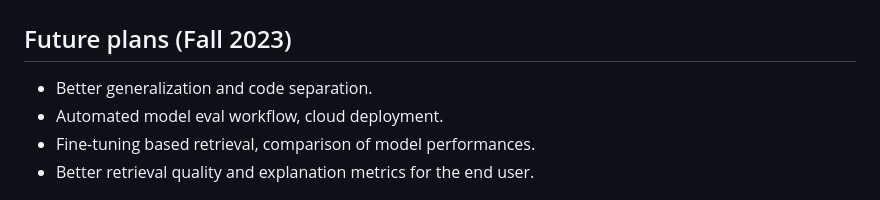
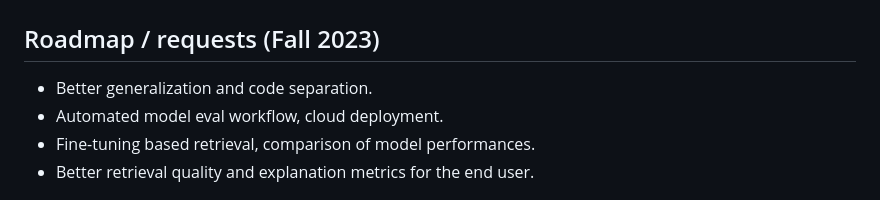
Before and after one commit to simoarajarvi/philosophers, a Markdown page: README.MD, the part around the change. Rendered like a GitHub page.

Commit message:
Update README.MD
Update roadmap

```diff
--- a/README.MD
+++ b/README.MD
@@ -75,7 +75,7 @@ The top-N candidates, generator model's ranking explanations and confidence rati
 
 ![Screenshot of home page](./img/results.png)
 
-## Future plans (Fall 2023)
+## Roadmap / requests (Fall 2023)
 * Better generalization and code separation.
 * Automated model eval workflow, cloud deployment.
 * Fine-tuning based retrieval, comparison of model performances.
```
